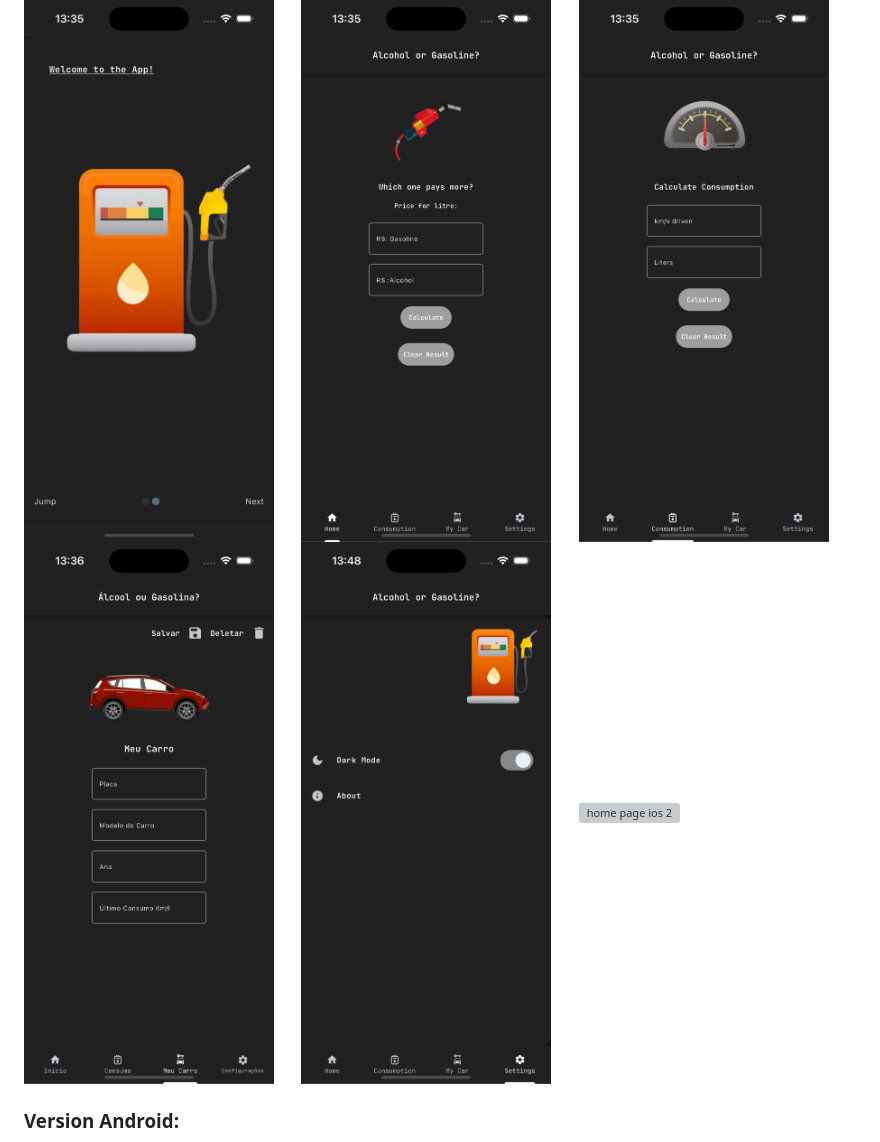
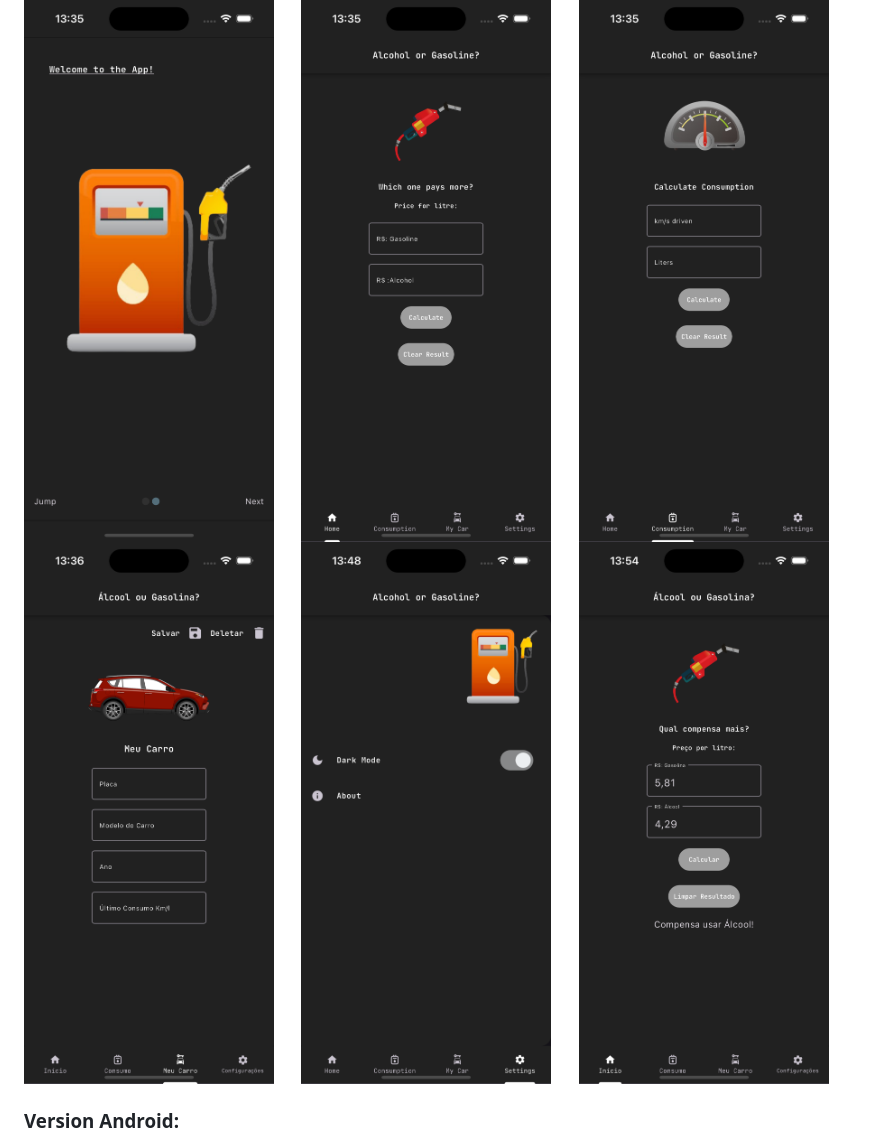
Before and after one commit to Victor-Zarzar/alcool_ou_gasolina, a Markdown page: README.md, the part around the change. Drawn GitHub-style; pictures changed too: assets/consumptionios.png (added); grey boxes are pictures that could not be loaded.

Commit message:
Refactor: correct readme

```diff
--- a/README.md
+++ b/README.md
@@ -38,7 +38,7 @@ Run the app:
 ### Version iOS:
 
 <img src="assets/intropageios.png" alt="intro page ios" width="250"> &nbsp; &nbsp; &nbsp; <img src="assets/homepageios.png" alt="home page ios" width="250"> &nbsp; &nbsp; &nbsp; <img src="assets/homepageios2.png" alt="home page ios 2" width="250"> &nbsp; &nbsp; &nbsp; <img src="assets/darkmodeios.png" alt="home page ios 2" width="250"> &nbsp; &nbsp; &nbsp; <img src="assets/aboutios.png" alt="home page ios 2" width="250">
-&nbsp; &nbsp; &nbsp; <img src="assets/catios.png" alt="home page ios 2" width="250">
+&nbsp; &nbsp; &nbsp; <img src="assets/consumptionios.png" alt="home page ios 2" width="250">
 
 ### Version Android:
 
```
